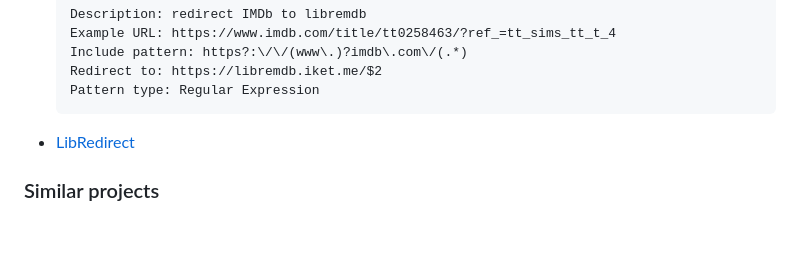
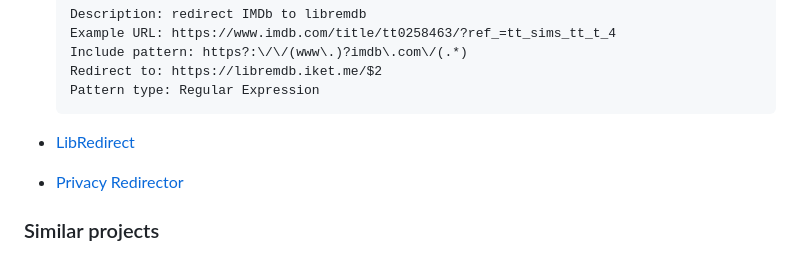
Before and after one commit to zyachel/libremdb, a Markdown page: README.md, the part around one of its changes. Rendered like a GitHub page; blank space fills up the shorter version.

Commit message:
docs: add userscript to automatic redirectors list

```diff
--- a/README.md
+++ b/README.md
@@ -172,6 +173,8 @@ There's a [docker image](https://github.com/PussTheCat-org/docker-libremdb-quay)
 
 - [LibRedirect](https://github.com/libredirect/libredirect/)
 
+- [Privacy Redirector](https://github.com/dybdeskarphet/privacy-redirector)
+
 ### Similar projects
 
 - [Teddit](https://codeberg.org/teddit/teddit)
```
Also changed, not shown: other parts of README.md (+1 -0 lines).
